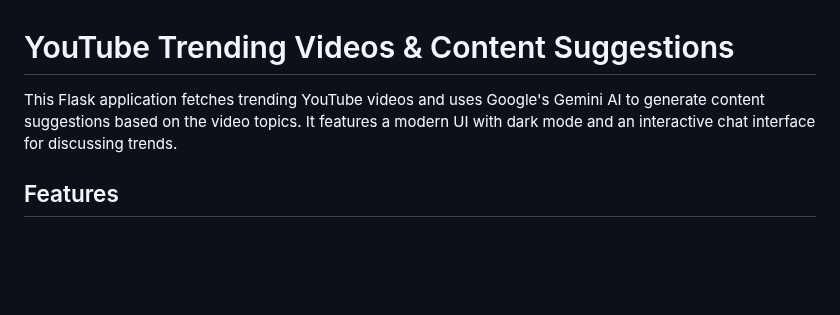
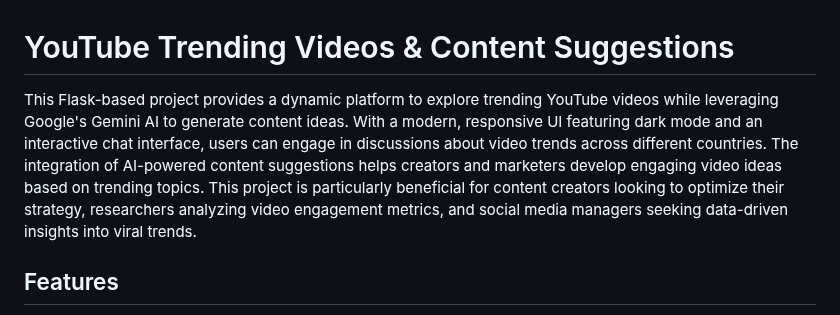
Before and after one commit to saifoff/trend_analyzer, a Markdown page: README.md, the part around the change. GitHub-like rendering; blank space fills up the shorter version.

```diff
--- a/README.md
+++ b/README.md
@@ -1,6 +1,6 @@
 # YouTube Trending Videos & Content Suggestions
 
-This Flask application fetches trending YouTube videos and uses Google's Gemini AI to generate content suggestions based on the video topics. It features a modern UI with dark mode and an interactive chat interface for discussing trends.
+This Flask-based project provides a dynamic platform to explore trending YouTube videos while leveraging Google's Gemini AI to generate content ideas. With a modern, responsive UI featuring dark mode and an interactive chat interface, users can engage in discussions about video trends across different countries. The integration of AI-powered content suggestions helps creators and marketers develop engaging video ideas based on trending topics. This project is particularly beneficial for content creators looking to optimize their strategy, researchers analyzing video engagement metrics, and social media managers seeking data-driven insights into viral trends.
 
 ## Features
 
```
